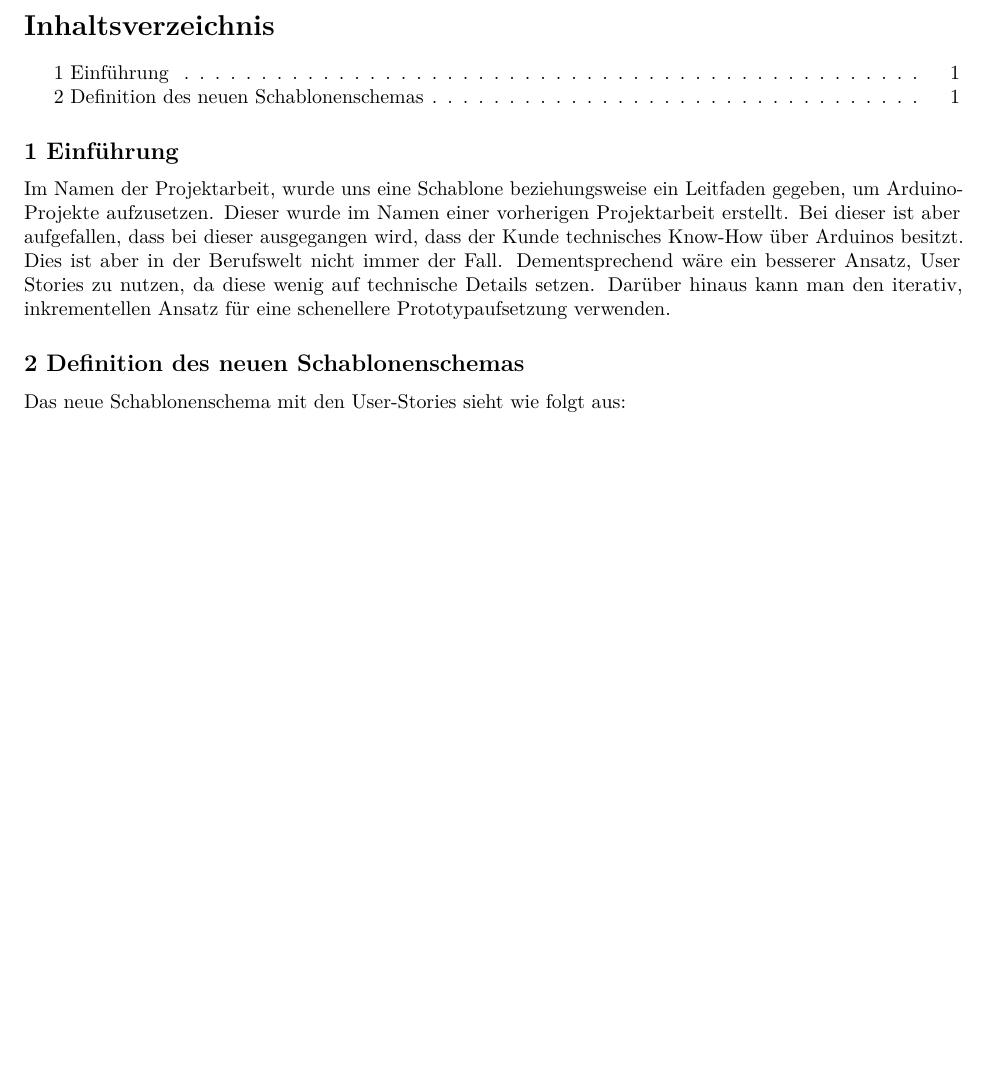
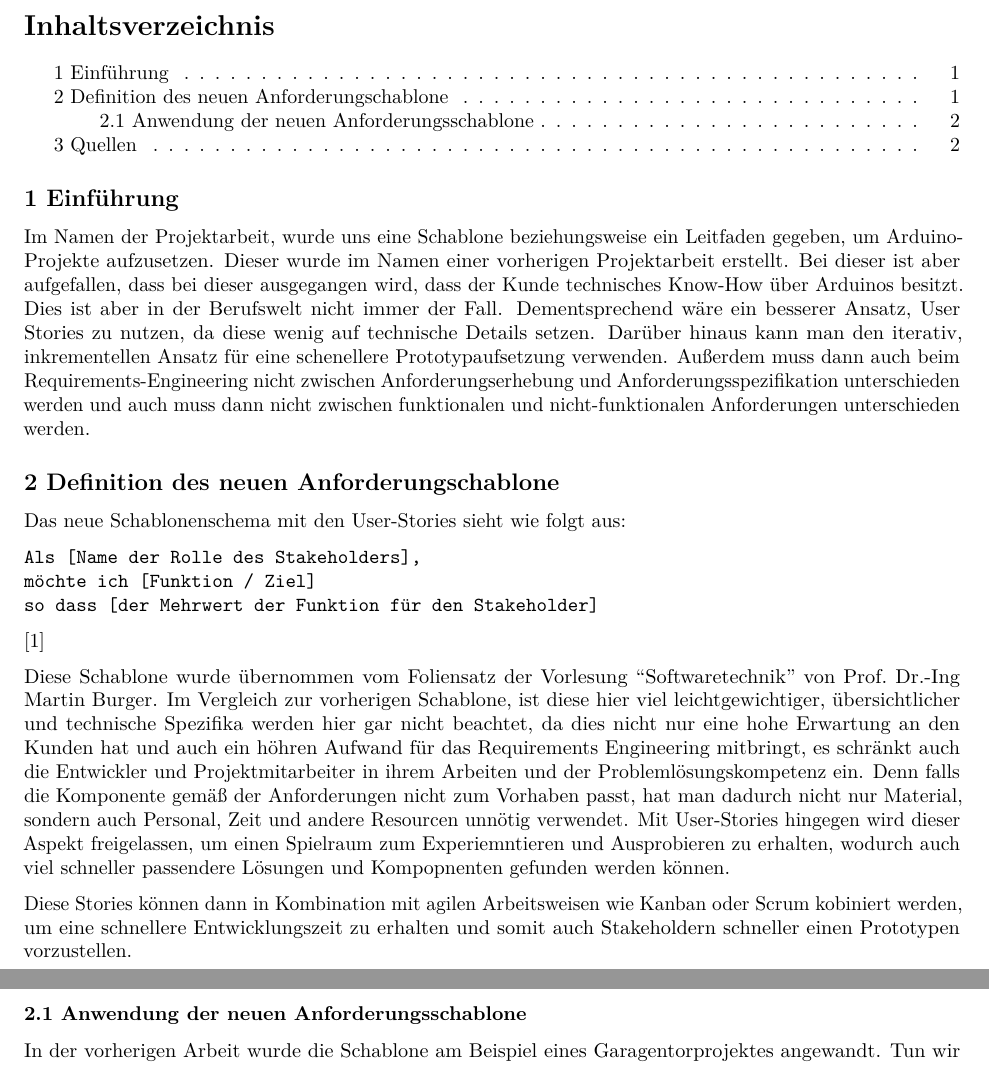
Before and after one commit to anotherSimpleCoder/projektarbeit-arduino, an R Markdown document (documents/Phase 3 Requirements Engineering bei Arduino Projekten.Rmd): part of the page before the commit and two parts of pages 1 and 2 of 2 after it, the two joined at a grey line, cut so that both start at the same text, the shorter picture padded with empty space. Rendered offline with R 4.5, knitr and Pandoc, then LaTeX, with nearby package versions.

Commit message:
Used User story approach for requirements engineering of arduino projects.

```diff
--- a/documents/Phase 3 Requirements Engineering bei Arduino Projekten.Rmd
+++ b/documents/Phase 3 Requirements Engineering bei Arduino Projekten.Rmd
@@ -13,8 +13,25 @@ header-includes:
 Im Namen der Projektarbeit, wurde uns eine Schablone beziehungsweise ein Leitfaden gegeben, um Arduino-Projekte aufzusetzen. Dieser wurde im Namen einer vorherigen
 Projektarbeit erstellt. Bei dieser ist aber aufgefallen, dass bei dieser ausgegangen wird, dass der Kunde technisches Know-How über Arduinos besitzt. Dies ist aber in der
 Berufswelt nicht immer der Fall. Dementsprechend wäre ein besserer Ansatz, User Stories zu nutzen, da diese wenig auf technische Details setzen. Darüber hinaus kann man den
-iterativ, inkrementellen Ansatz für eine schenellere Prototypaufsetzung verwenden.
+iterativ, inkrementellen Ansatz für eine schenellere Prototypaufsetzung verwenden. Außerdem muss dann auch beim Requirements-Engineering nicht zwischen Anforderungserhebung und
+Anforderungsspezifikation unterschieden werden und auch muss dann nicht zwischen funktionalen und nicht-funktionalen Anforderungen unterschieden werden.
 
-## 2 Definition des neuen Schablonenschemas
+## 2 Definition des neuen Anforderungschablone
 
 Das neue Schablonenschema mit den User-Stories sieht wie folgt aus:
+
+    Als [Name der Rolle des Stakeholders],
+    möchte ich [Funktion / Ziel]
+    so dass [der Mehrwert der Funktion für den Stakeholder]
+[1]
+
+Diese Schablone wurde übernommen vom Foliensatz der Vorlesung "Softwaretechnik" von Prof. Dr.-Ing Martin Burger. Im Vergleich zur vorherigen Schablone, ist diese hier viel leichtgewichtiger, übersichtlicher und technische
+Spezifika werden hier gar nicht beachtet, da dies nicht nur eine hohe Erwartung an den Kunden hat und auch ein höhren Aufwand für das Requirements Engineering mitbringt, es schränkt auch die Entwickler und Projektmitarbeiter
+in ihrem Arbeiten und der Problemlösungskompetenz ein. Denn falls die Komponente gemäß der Anforderungen nicht zum Vorhaben passt, hat man dadurch nicht nur Material, sondern auch Personal, Zeit und andere Resourcen unnötig verwendet.
+Mit User-Stories hingegen wird dieser Aspekt freigelassen, um einen Spielraum zum Experiemntieren und Ausprobieren zu erhalten, wodurch auch viel schneller passendere Lösungen und Kompopnenten gefunden werden können.
+
+Diese Stories können dann in Kombination mit agilen Arbeitsweisen wie Kanban oder Scrum kobiniert werden, um eine schnellere Entwicklungszeit zu erhalten und somit auch Stakeholdern schneller einen Prototypen vorzustellen.
+
+### 2.1 Anwendung der neuen Anforderungsschablone
+
+In der vorherigen Arbeit wurde die Schablone am Beispiel eines Garagentorprojektes angewandt. Tun wir dies auch mit unserer neu definierten Schablone:
```
Also changed, not shown: documents/Phase 3 Requirements Engineering bei Arduino Projekten.Rmd (14 more changed lines).
